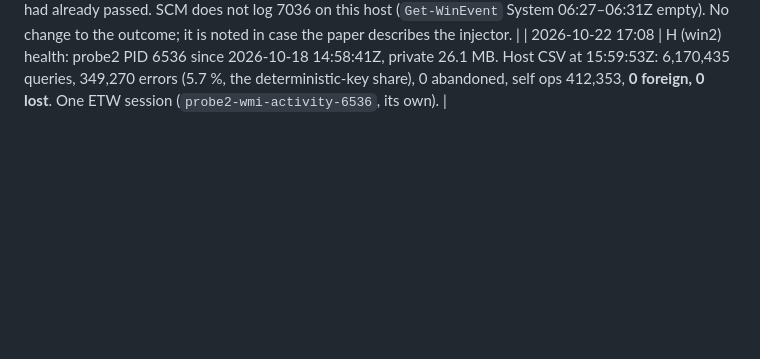
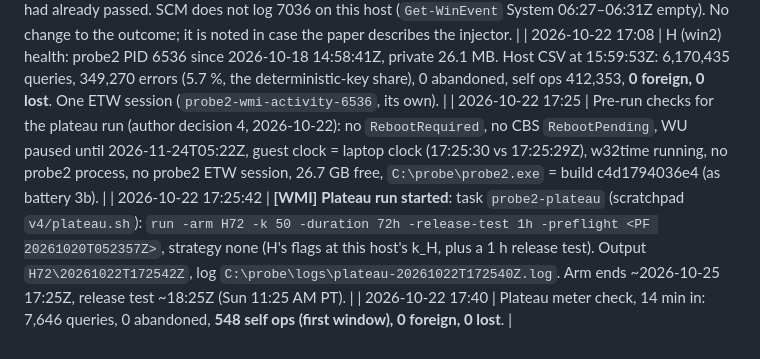
Before and after one commit to esinta/wmi-degradation-research, a Markdown page: docs/runs/win11-log.md, the part around the change. GitHub-like rendering; blank space fills up the shorter version.

Commit message:
win11 log: 72 h plateau run (H72) started; pre-run checks; meter recording

```diff
--- a/docs/runs/win11-log.md
+++ b/docs/runs/win11-log.md
@@ -122,3 +122,6 @@ The probe's strict-loop codes for the three failing queries (which call fails, a
 | 2026-10-22 17:02 | `efault.py --preflight preflight/20261020T052357Z/preflight.json` → `results/win11-lab/efault-summary-b3b.csv`. **Raw** rows: kill 2 / 2 / 3 / 2 errors; restart E0 30,600/30,600 never; E1 15,310, recovered **1,811.5 s** (10 timed redials); E2 **7**, recovered **10.0 s**; E3 30,601/30,601 never, 0 recycles. Same attribution as battery 2 (kill-window errors beyond the first are calls in flight when the restart began; E2: drv, task, fw_addr at 06:28:08.46–.93, 0x800706BE). So all 10 E2 connections failed once (3 in flight + 7 RPC_S_SERVER_UNAVAILABLE), and the kill caused 1 error per arm (fw_addr at `Objects.Next`, 0x800706BE). Replicates battery 2 and battery 3. |
 | 2026-10-22 17:05 | **E2 fault-injector message is a race, not a missed fault.** E2's `fault_restart_winmgmt` reads "error: stop Winmgmt: state 4 after 1m0s, want 1" (E0, E1, E3: "stopped after 108–109 ms; running after 113–114 ms"). The procs CSV shows that Winmgmt **did** restart: PID 6824 (created 04:53:08Z) up to 06:28:08.96, then PID 4912 created **06:28:09.07Z**, 110 ms after the stop request. The adaptive client redials on its first error, and the COM activation restarts the demand-start service before the injector's state poll sees STOPPED, so the injector waited for a state that had already passed. SCM does not log 7036 on this host (`Get-WinEvent` System 06:27–06:31Z empty). No change to the outcome; it is noted in case the paper describes the injector. |
 | 2026-10-22 17:08 | H (win2) health: probe2 PID 6536 since 2026-10-18 14:58:41Z, private 26.1 MB. Host CSV at 15:59:53Z: 6,170,435 queries, 349,270 errors (5.7 %, the deterministic-key share), 0 abandoned, self ops 412,353, **0 foreign, 0 lost**. One ETW session (`probe2-wmi-activity-6536`, its own). |
+| 2026-10-22 17:25 | Pre-run checks for the plateau run (author decision 4, 2026-10-22): no `RebootRequired`, no CBS `RebootPending`, WU paused until 2026-11-24T05:22Z, guest clock = laptop clock (17:25:30 vs 17:25:29Z), w32time running, no probe2 process, no probe2 ETW session, 26.7 GB free, `C:\probe\probe2.exe` = build c4d1794036e4 (as battery 3b). |
+| 2026-10-22 17:25:42 | **[WMI]** **Plateau run started**: task `probe2-plateau` (scratchpad `v4/plateau.sh`): `run -arm H72 -k 50 -duration 72h -release-test 1h -preflight <PF 20261020T052357Z>`, strategy none (H's flags at this host's k_H, plus a 1 h release test). Output `H72\20261022T172542Z`, log `C:\probe\logs\plateau-20261022T172540Z.log`. Arm ends ~2026-10-25 17:25Z, release test ~18:25Z (Sun 11:25 AM PT). |
+| 2026-10-22 17:40 | Plateau meter check, 14 min in: 7,646 queries, 0 abandoned, **548 self ops (first window), 0 foreign, 0 lost**. |
```
